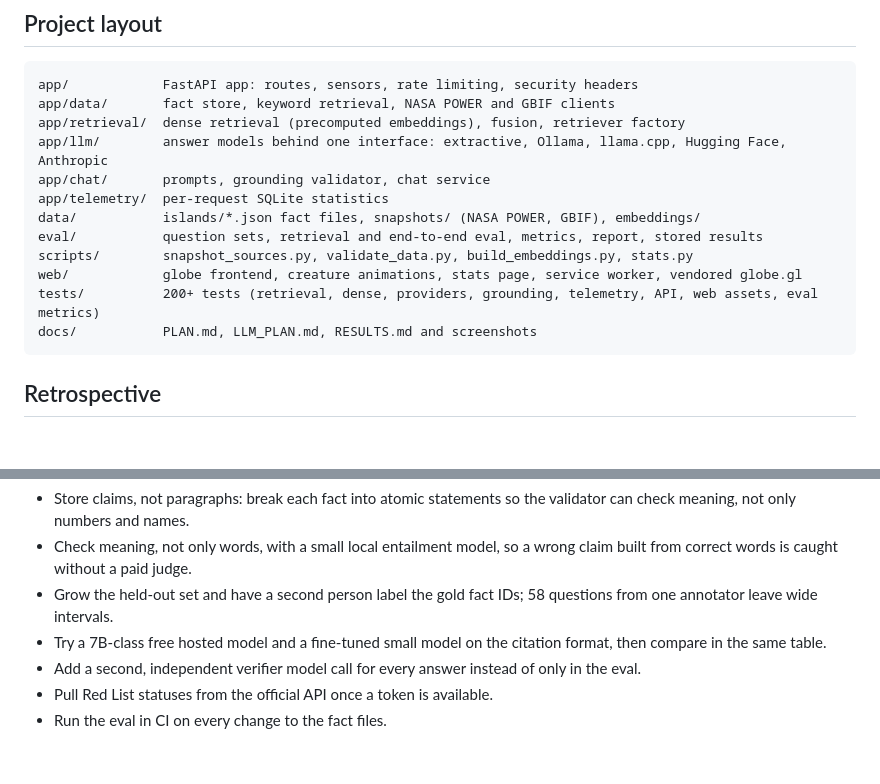
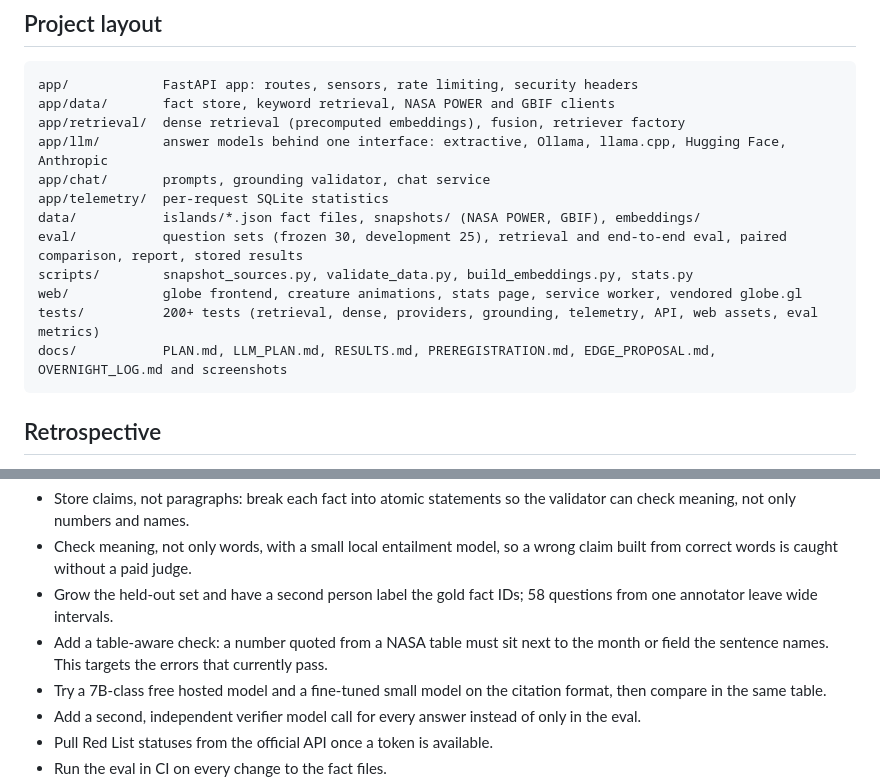
Before and after one commit to hudasol/island-echoes, a Markdown page: README.md, 2 parts joined by grey strips. Rendered like a GitHub page; blank space fills up the shorter version.

````diff
--- a/README.md
+++ b/README.md
@@ -189,11 +196,11 @@ app/llm/        answer models behind one interface: extractive, Ollama, llama.cp
 app/chat/       prompts, grounding validator, chat service
 app/telemetry/  per-request SQLite statistics
 data/           islands/*.json fact files, snapshots/ (NASA POWER, GBIF), embeddings/
-eval/           question sets, retrieval and end-to-end eval, metrics, report, stored results
+eval/           question sets (frozen 30, development 25), retrieval and end-to-end eval, paired comparison, report, stored results
 scripts/        snapshot_sources.py, validate_data.py, build_embeddings.py, stats.py
 web/            globe frontend, creature animations, stats page, service worker, vendored globe.gl
 tests/          200+ tests (retrieval, dense, providers, grounding, telemetry, API, web assets, eval metrics)
-docs/           PLAN.md, LLM_PLAN.md, RESULTS.md and screenshots
+docs/           PLAN.md, LLM_PLAN.md, RESULTS.md, PREREGISTRATION.md, EDGE_PROPOSAL.md, OVERNIGHT_LOG.md and screenshots
 ```
 
 ## Retrospective
@@ -223,6 +232,7 @@ docs/           PLAN.md, LLM_PLAN.md, RESULTS.md and screenshots
 - Store claims, not paragraphs: break each fact into atomic statements so the validator can check meaning, not only numbers and names.
 - Check meaning, not only words, with a small local entailment model, so a wrong claim built from correct words is caught without a paid judge.
 - Grow the held-out set and have a second person label the gold fact IDs; 58 questions from one annotator leave wide intervals.
+- Add a table-aware check: a number quoted from a NASA table must sit next to the month or field the sentence names. This targets the errors that currently pass.
 - Try a 7B-class free hosted model and a fine-tuned small model on the citation format, then compare in the same table.
 - Add a second, independent verifier model call for every answer instead of only in the eval.
 - Pull Red List statuses from the official API once a token is available.
````
Also changed, not shown: other parts of README.md (+19 -10 lines), docs/LLM_PLAN.md (+1 -1 lines).
